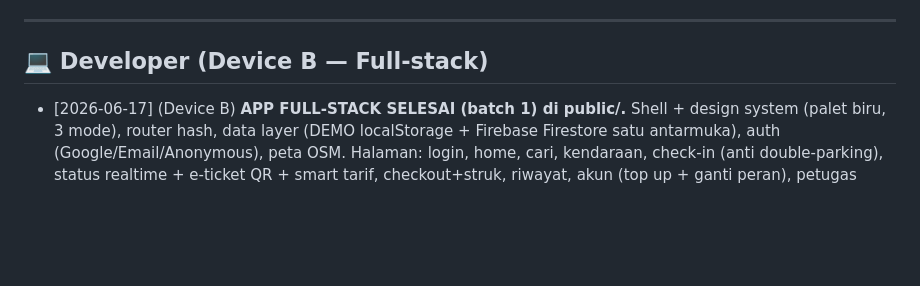
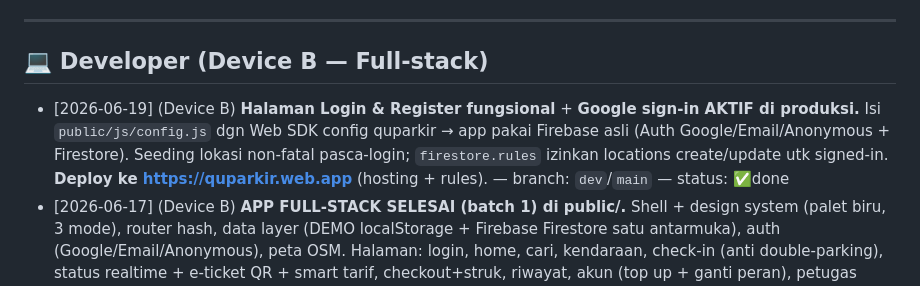
Before and after one commit to Mostoples/quarkir, a Markdown page: progress.md, the part around the change. GitHub-like rendering; blank space fills up the shorter version.

Commit message:
docs: catat deploy + Google login aktif (progress.md dev)

```diff
--- a/progress.md
+++ b/progress.md
@@ -41,6 +41,7 @@ Aturan penulisan log (WAJIB dibaca — mencegah konflik git antar device):
 ## 💻 Developer (Device B — Full-stack)
 
 <!-- Tulis entri terbaru tepat di bawah baris ini -->
+- [2026-06-19] (Device B) **Halaman Login & Register fungsional** + **Google sign-in AKTIF di produksi.** Isi `public/js/config.js` dgn Web SDK config quparkir → app pakai Firebase asli (Auth Google/Email/Anonymous + Firestore). Seeding lokasi non-fatal pasca-login; `firestore.rules` izinkan locations create/update utk signed-in. **Deploy ke https://quparkir.web.app** (hosting + rules). — branch: `dev`/`main` — status: ✅done
 - [2026-06-17] (Device B) **APP FULL-STACK SELESAI (batch 1) di public/.** Shell + design system (palet biru, 3 mode), router hash, data layer (DEMO localStorage + Firebase Firestore satu antarmuka), auth (Google/Email/Anonymous), peta OSM. Halaman: login, home, cari, kendaraan, check-in (anti double-parking), status realtime + e-ticket QR + smart tarif, checkout+struk, riwayat, akun (top up + ganti peran), petugas (verifikasi), admin (income/kapasitas/rekap). firestore.rules diperketat. App jalan tanpa config (mode DEMO). 19 modul lolos node --check. — branch: `dev` — status: ✅done
 - [2026-06-17] (Device B) TODO berikutnya: isi js/config.js dgn Web SDK config quparkir untuk aktifkan Firebase asli; integrasi ikon Lottie Flaticon; pembayaran QRIS nyata. — branch: `dev` — status: 🚧wip
 
```
